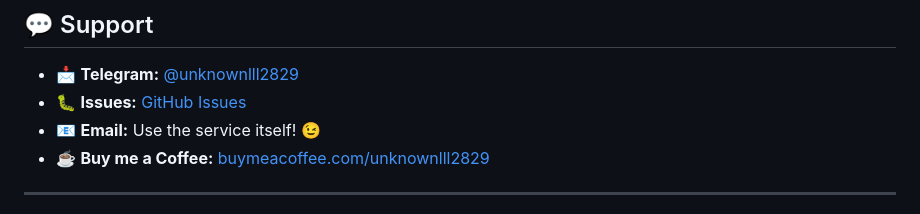
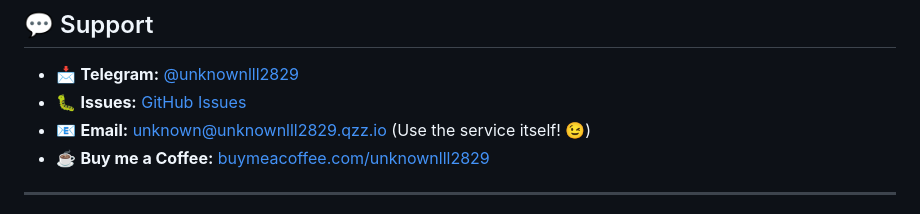
Before and after one commit to Unknown-2829/temp-mail, a Markdown page: README.md, the part around the change. Rendered like a GitHub page.

Commit message:
Change email contact to mailto link
Updated email contact to a mailto link.

```diff
--- a/README.md
+++ b/README.md
@@ -380,7 +380,7 @@ Contributions are welcome! Please feel free to submit a Pull Request.
 
 - 📩 **Telegram:** [@unknownlll2829](https://t.me/unknownlll2829)
 - 🐛 **Issues:** [GitHub Issues](https://github.com/Unknown-2829/Phantom-mail/issues)
-- 📧 **Email:** Use the service itself! 😉
+- 📧 **Email:** [unknown@unknownlll2829.qzz.io](mailto:unknown@unknownlll2829.qzz.io) (Use the service itself! 😉)
 - ☕ **Buy me a Coffee:** [buymeacoffee.com/unknownlll2829](https://buymeacoffee.com/unknownlll2829)
 
 ---
```
